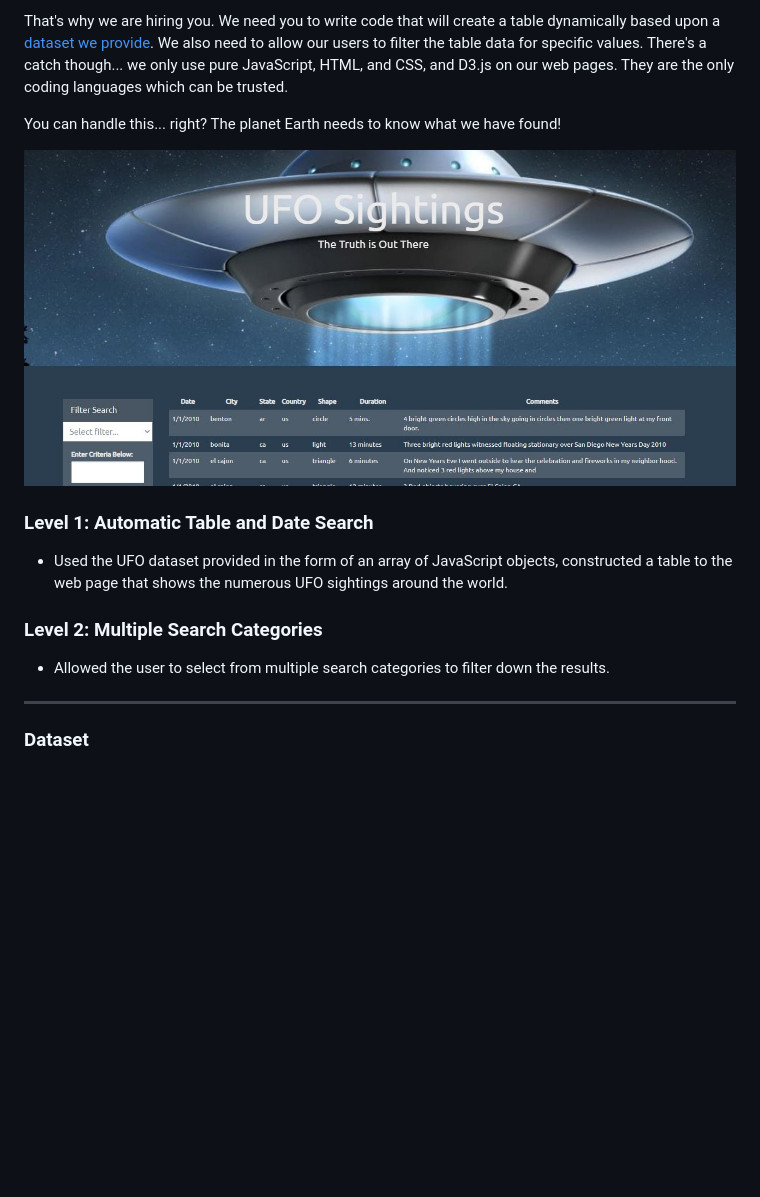
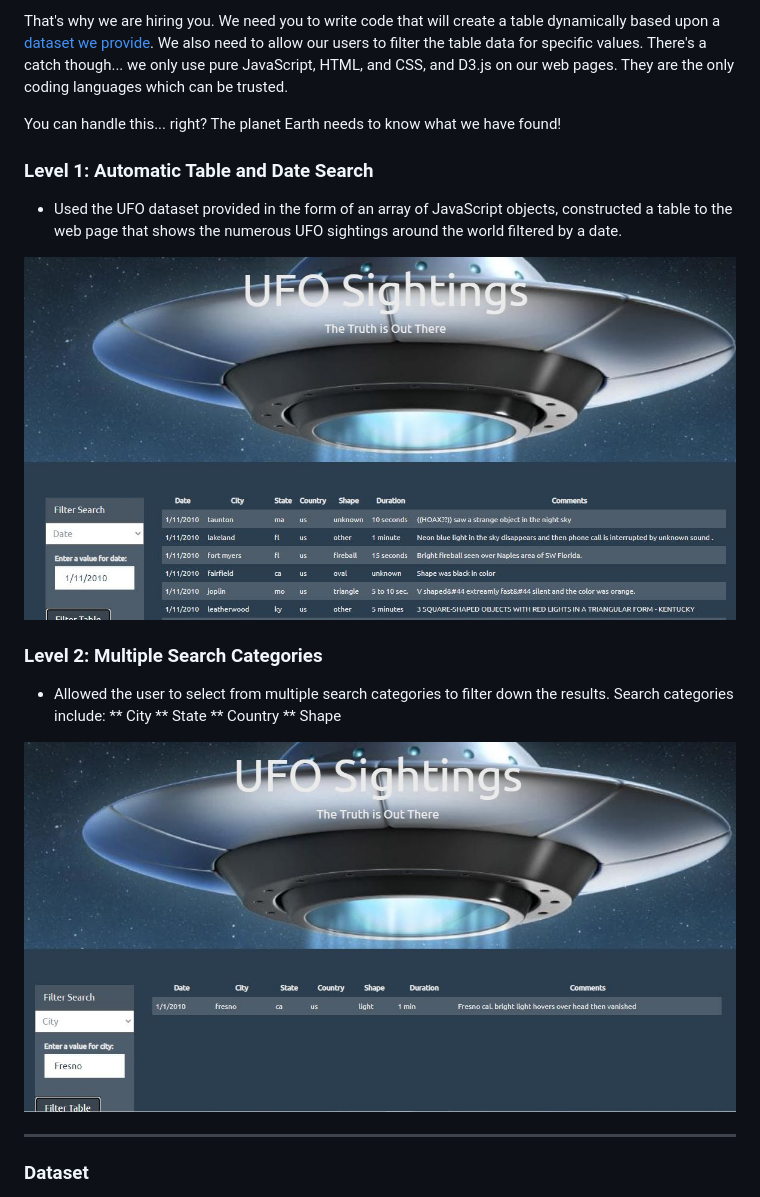
Before and after one commit to nsheikh23/javascript-challenge, a Markdown page: README.md, the part around the change. GitHub-like rendering; pictures changed too: static/images/Dashboard.JPG (deleted), static/images/lvl1.JPG (added), static/images/lvl2.JPG (added); blank space fills up the shorter version.

Commit message:
Updated readme with images

```diff
--- a/README.md
+++ b/README.md
@@ -10,16 +10,21 @@ That's why we are hiring you. We need you to write code that will create a table
 
 You can handle this... right? The planet Earth needs to know what we have found!
 
-![Dashboard](static/images/Dashboard.JPG)
-
 ### Level 1: Automatic Table and Date Search
 
-* Used the UFO dataset provided in the form of an array of JavaScript objects, constructed a table to the web page that shows the numerous UFO sightings around the world.
+* Used the UFO dataset provided in the form of an array of JavaScript objects, constructed a table to the web page that shows the numerous UFO sightings around the world filtered by a date.
+
+![Level 1](static/images/lvl1.JPG)
 
 ### Level 2: Multiple Search Categories
 
-* Allowed the user to select from multiple search categories to filter down the results.
+* Allowed the user to select from multiple search categories to filter down the results. Search categories include:
+** City
+** State
+** Country
+** Shape
 
+![Level 2](static/images/lvl2.JPG)
 - - -
 
 ### Dataset
```
